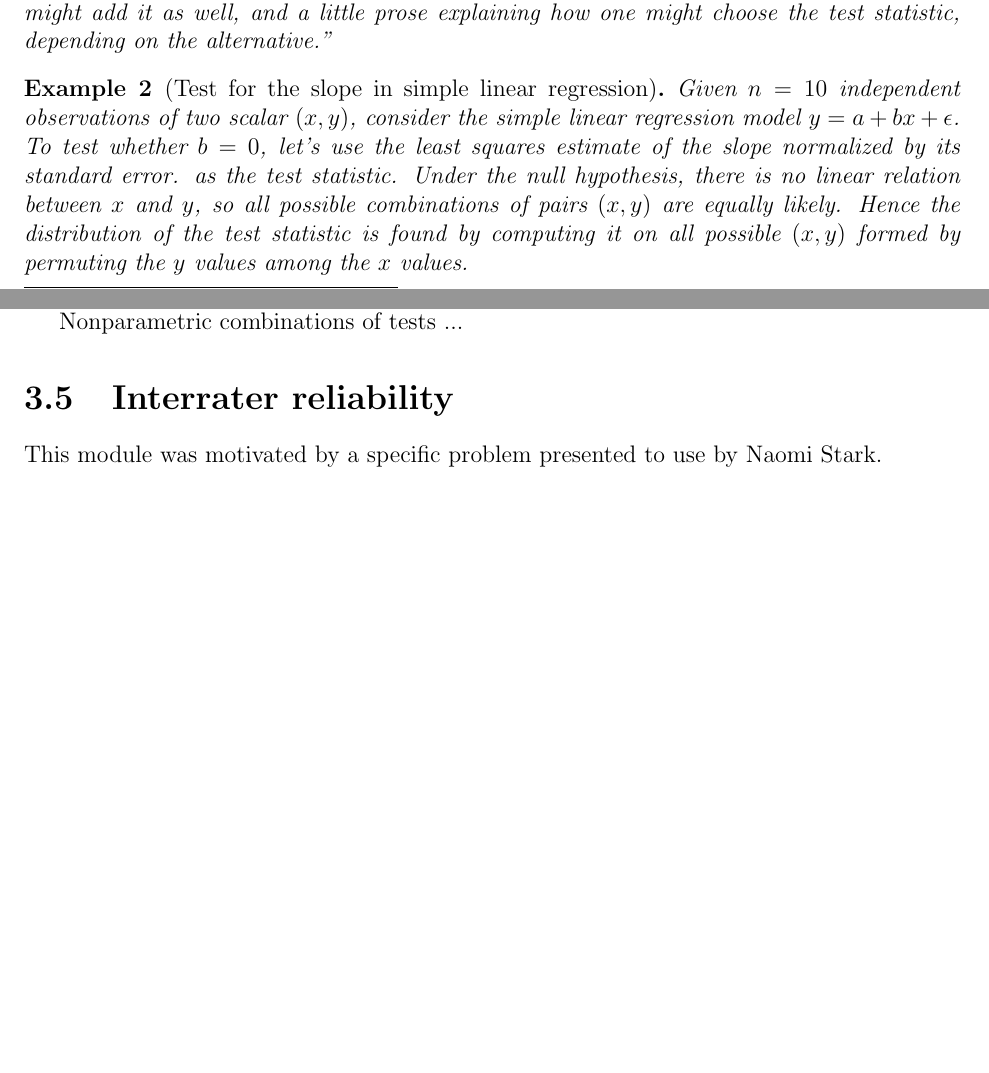
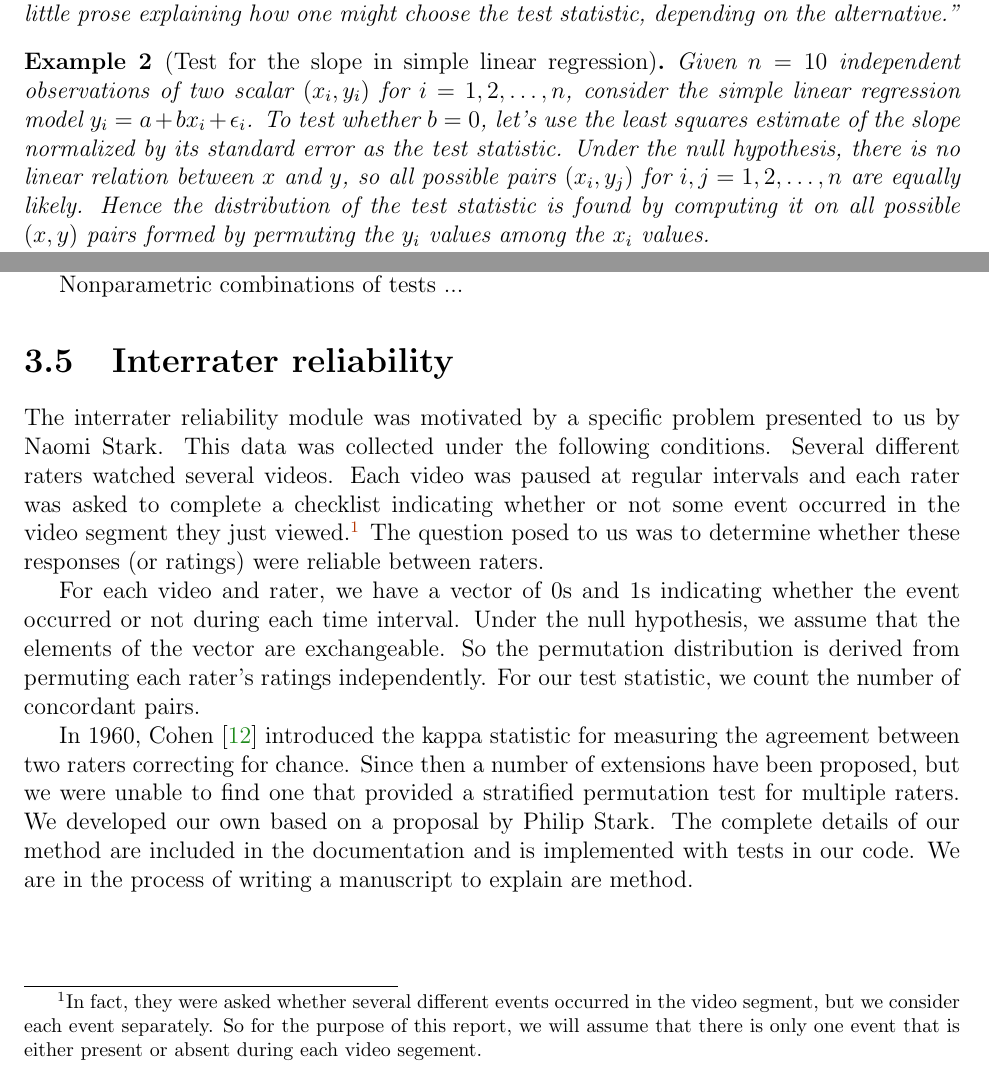
Before and after one commit to jarrodmillman/biostat-ma-thesis, a LaTeX thesis (thesis.tex, which reads chap1.tex, chap3.tex): two parts of pages 3 and 10 of 14 before the commit and two parts of pages 4 and 11 of 15 after it, joined at a grey line, cut so that both start at the same text, the shorter picture padded with empty space. Compiled offline with pdfLaTeX.

Commit message:
checkpoint

```diff
--- a/chap1.tex
+++ b/chap1.tex
@@ -37,15 +63,15 @@ and a little prose explaining how one might choose the test statistic,
 depending on the alternative."
 \end{exmp}
 
-\begin{exmp}[Test for the slope in simple linear regression]
-Given $n=10$ independent observations of two scalar $(x, y)$, consider the
-simple linear regression model $y = a + bx + \epsilon$.  To test whether $b =
-0$, let's use the least squares estimate of the slope normalized by its
-standard error.  as the test statistic.  Under the null hypothesis, there is no
-linear relation between $x$ and $y$, so all possible combinations of pairs
-$(x,y)$ are equally likely.  Hence the distribution of the test statistic is
-found by computing it on all possible $(x, y)$ formed by permuting the $y$
-values among the $x$ values.
+\begin{exmp}[Test for the slope in simple linear regression] Given $n=10$
+independent observations of two scalar $(x_i, y_i)$ for $i = 1, 2, \dots, n$,
+consider the simple linear regression model $y_i = a + bx_i + \epsilon_i$.  To
+test whether $b = 0$, let's use the least squares estimate of the slope
+normalized by its standard error as the test statistic.  Under the null
+hypothesis, there is no linear relation between $x$ and $y$, so all possible
+pairs $(x_i,y_j)$ for $i, j = 1, 2, \dots, n$ are equally likely.  Hence the
+distribution of the test statistic is found by computing it on all possible
+$(x, y)$ pairs formed by permuting the $y_i$ values among the $x_i$ values.
 
 From the distribution of the test statistic under the null, you compute
 p-values by taking the ratio of the count of the \emph{as extreme} or
--- a/chap3.tex
+++ b/chap3.tex
@@ -66,8 +66,33 @@ Nonparametric combinations of tests ...
 
 \section{\label{sec:irr}Interrater reliability}
 
-This module was motivated by a specific problem presented to use by
-Naomi Stark.
+The interrater reliability module was motivated by a specific problem presented
+to us by Naomi Stark.  This data was collected under the following conditions.
+Several different raters watched several videos.  Each video was paused at
+regular intervals and each rater was asked to complete a checklist indicating
+whether or not some event occurred in the video segment they just
+viewed.\footnote{In fact, they were asked whether several different events
+occurred in the video segment, but we consider each event separately.  So for
+the purpose of this report, we will assume that there is only one event that is
+either present or absent during each video segement.} The question posed to us
+was to determine whether these responses (or ratings) were reliable between
+raters.
+
+For each video and rater, we have a vector of 0s and 1s indicating whether the
+event occurred or not during each time interval.  Under the null hypothesis, we
+assume that the elements of the vector are exchangeable.  So the permutation
+distribution is derived from permuting each rater's ratings independently.  For
+our test statistic, we count the number of concordant pairs.
+
+In 1960, Cohen \cite{cohen1960} introduced the kappa statistic for measuring
+the agreement between two raters correcting for chance.  Since then a number of
+extensions have been proposed, but we were unable to find one that provided a
+stratified permutation test for multiple raters. We developed our own based
+on a proposal by Philip Stark. The complete details of our method are included
+in the documentation and is implemented with tests in our code.  We are in the
+process of writing a manuscript to explain are method.
+
+
 %The test statistic within stratum $s$ is
 %
 %\begin{align*}
```
Also changed, not shown: chap2.tex (+3 -3 lines), references.bib (+10 -0 lines), chap1.tex (30 more changed lines).
